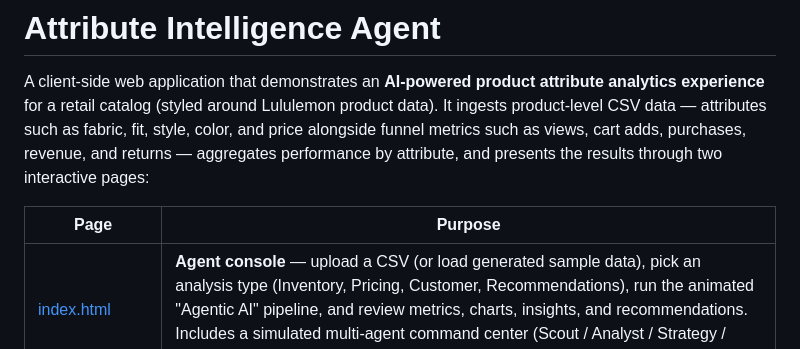
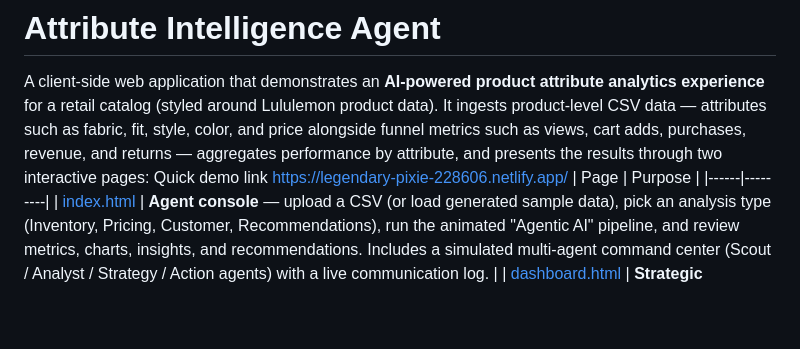
Before and after one commit to GAMI-Solutions/AttributeintelligenceAgent, a Markdown page: README.md, the part around the change. Rendered like a GitHub page; blank space fills up the shorter version.

```diff
--- a/README.md
+++ b/README.md
@@ -1,7 +1,7 @@
 # Attribute Intelligence Agent
 
 A client-side web application that demonstrates an **AI-powered product attribute analytics experience** for a retail catalog (styled around Lululemon product data). It ingests product-level CSV data — attributes such as fabric, fit, style, color, and price alongside funnel metrics such as views, cart adds, purchases, revenue, and returns — aggregates performance by attribute, and presents the results through two interactive pages:
-
+Quick demo link https://legendary-pixie-228606.netlify.app/
 | Page | Purpose |
 |------|---------|
 | [index.html](index.html) | **Agent console** — upload a CSV (or load generated sample data), pick an analysis type (Inventory, Pricing, Customer, Recommendations), run the animated "Agentic AI" pipeline, and review metrics, charts, insights, and recommendations. Includes a simulated multi-agent command center (Scout / Analyst / Strategy / Action agents) with a live communication log. |
```
